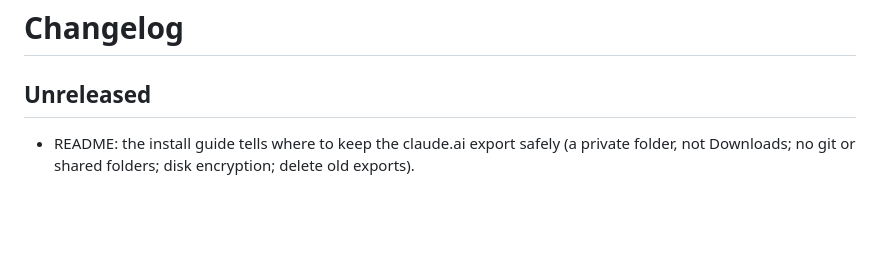
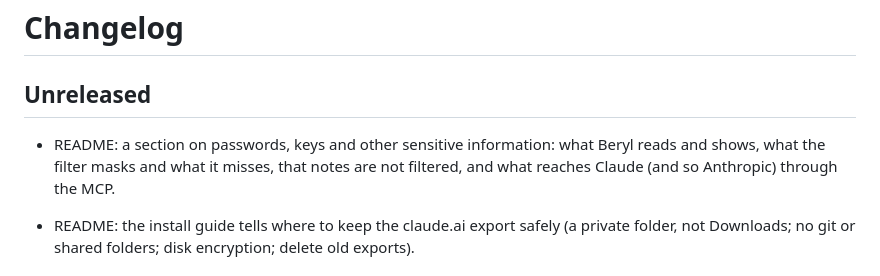
Before and after one commit to paulogabriel/beryl, a Markdown page: CHANGELOG.md, the part around the change. GitHub-like rendering; blank space fills up the shorter version.

```diff
--- a/CHANGELOG.md
+++ b/CHANGELOG.md
@@ -1,6 +1,8 @@
 # Changelog
 
 ## Unreleased
+
+- README: a section on passwords, keys and other sensitive information: what Beryl reads and shows, what the filter masks and what it misses, that notes are not filtered, and what reaches Claude (and so Anthropic) through the MCP.
 
 - README: the install guide tells where to keep the claude.ai export safely (a private folder, not Downloads; no git or shared folders; disk encryption; delete old exports).
 
```
Also changed, not shown: README.md (+23 -0 lines), README.pt-BR.md (+23 -0 lines).
